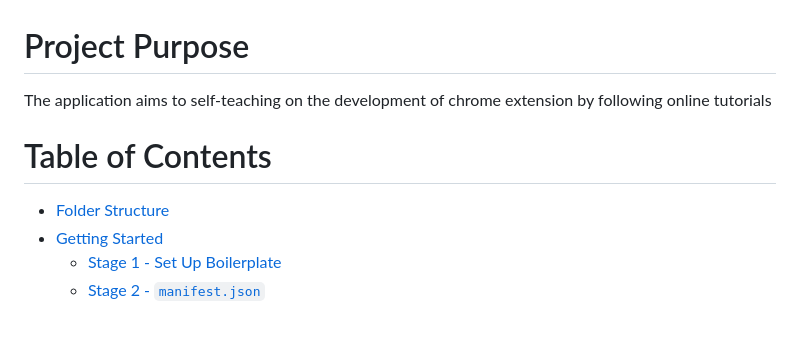
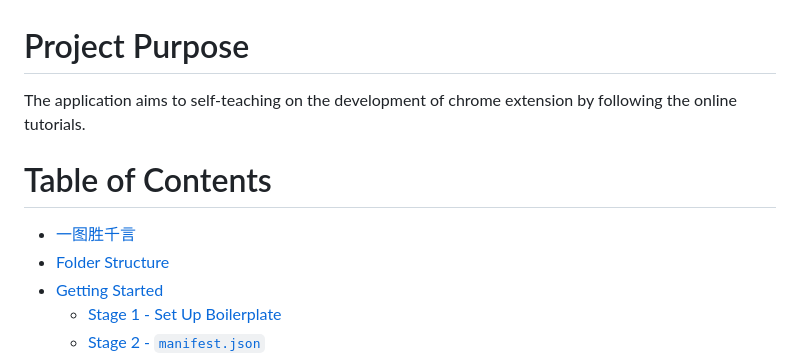
Before and after one commit to szhou12/chrome-extension-practice, a Markdown page: README.md, the part around the change. GitHub-like rendering; blank space fills up the shorter version.

```diff
--- a/README.md
+++ b/README.md
@@ -1,7 +1,8 @@
 # Project Purpose
-The application aims to self-teaching on the development of chrome extension by following online tutorials
+The application aims to self-teaching on the development of chrome extension by following the online tutorials.
 
 # Table of Contents
+* [一图胜千言](#一图胜千言)
 * [Folder Structure](#folder-structure)
 * [Getting Started](#getting-started)
     * [Stage 1 - Set Up Boilerplate](#stage-1---set-up-boilerplate)
```
